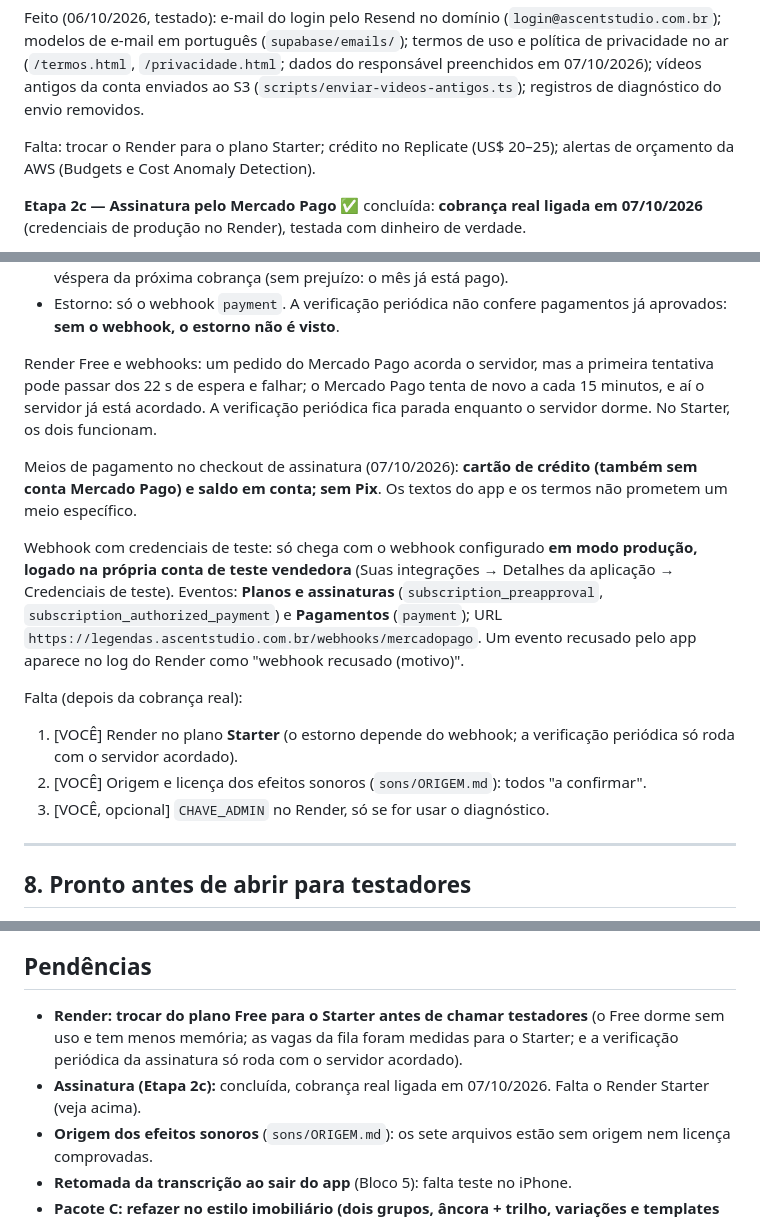
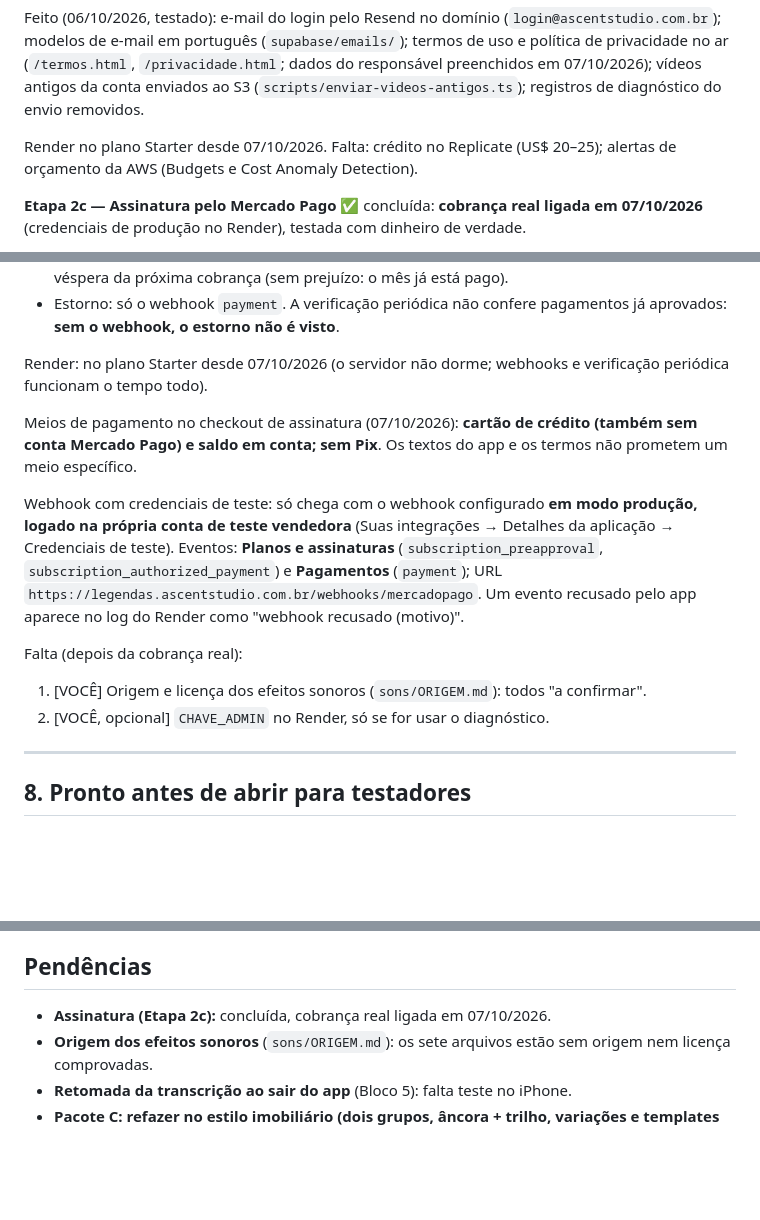
Before and after one commit to Rickznx123/ascent-legendas, a Markdown page: PLANO-ETAPA-3.md, 3 parts joined by grey strips. Rendered like a GitHub page; blank space fills up the shorter version.

Commit message:
plano: Render no Starter, webhooks de produção e Assinar de novo testados
Co-Authored-By: Claude Opus 5.5 <noreply@anthropic.com>

```diff
--- a/PLANO-ETAPA-3.md
+++ b/PLANO-ETAPA-3.md
@@ -270,7 +270,7 @@ Ordem: (1) `npm run nuvem:site`; (2) criar o serviço no Render (Docker, Ohio, S
 
 Feito (06/10/2026, testado): e-mail do login pelo Resend no domínio (`login@ascentstudio.com.br`); modelos de e-mail em português (`supabase/emails/`); termos de uso e política de privacidade no ar (`/termos.html`, `/privacidade.html`; dados do responsável preenchidos em 07/10/2026); vídeos antigos da conta enviados ao S3 (`scripts/enviar-videos-antigos.ts`); registros de diagnóstico do envio removidos.
 
-Falta: trocar o Render para o plano Starter; crédito no Replicate (US$ 20–25); alertas de orçamento da AWS (Budgets e Cost Anomaly Detection).
+Render no plano Starter desde 07/10/2026. Falta: crédito no Replicate (US$ 20–25); alertas de orçamento da AWS (Budgets e Cost Anomaly Detection).
 
 **Etapa 2c — Assinatura pelo Mercado Pago** ✅ concluída: **cobrança real ligada em 07/10/2026** (credenciais de produção no Render), testada com dinheiro de verdade.
 
@@ -288,16 +288,15 @@ Testado antes (07/10/2026, duas compradoras de teste): aprovado, recusado (cart
 - Cancelamento pelo app: o próprio app, na hora (não depende de webhook). Cancelamento feito na conta do Mercado Pago depende do webhook; sem ele, a verificação periódica só vê na véspera da próxima cobrança (sem prejuízo: o mês já está pago).
 - Estorno: só o webhook `payment`. A verificação periódica não confere pagamentos já aprovados: **sem o webhook, o estorno não é visto**.
 
-Render Free e webhooks: um pedido do Mercado Pago acorda o servidor, mas a primeira tentativa pode passar dos 22 s de espera e falhar; o Mercado Pago tenta de novo a cada 15 minutos, e aí o servidor já está acordado. A verificação periódica fica parada enquanto o servidor dorme. No Starter, os dois funcionam.
+Render: no plano Starter desde 07/10/2026 (o servidor não dorme; webhooks e verificação periódica funcionam o tempo todo).
 
 Meios de pagamento no checkout de assinatura (07/10/2026): **cartão de crédito (também sem conta Mercado Pago) e saldo em conta; sem Pix**. Os textos do app e os termos não prometem um meio específico.
 
 Webhook com credenciais de teste: só chega com o webhook configurado **em modo produção, logado na própria conta de teste vendedora** (Suas integrações → Detalhes da aplicação → Credenciais de teste). Eventos: **Planos e assinaturas** (`subscription_preapproval`, `subscription_authorized_payment`) e **Pagamentos** (`payment`); URL `https://legendas.ascentstudio.com.br/webhooks/mercadopago`. Um evento recusado pelo app aparece no log do Render como "webhook recusado (motivo)".
 
 Falta (depois da cobrança real):
-1. [VOCÊ] Render no plano **Starter** (o estorno depende do webhook; a verificação periódica só roda com o servidor acordado).
-2. [VOCÊ] Origem e licença dos efeitos sonoros (`sons/ORIGEM.md`): todos "a confirmar".
-3. [VOCÊ, opcional] `CHAVE_ADMIN` no Render, só se for usar o diagnóstico.
+1. [VOCÊ] Origem e licença dos efeitos sonoros (`sons/ORIGEM.md`): todos "a confirmar".
+2. [VOCÊ, opcional] `CHAVE_ADMIN` no Render, só se for usar o diagnóstico.
 ---
 
 ## 8. Pronto antes de abrir para testadores
@@ -334,8 +333,7 @@ Todas tomadas em 05/10/2026 (veja "Decisões tomadas", no começo). O domínio s
 
 ## Pendências
 
-- **Render: trocar do plano Free para o Starter antes de chamar testadores** (o Free dorme sem uso e tem menos memória; as vagas da fila foram medidas para o Starter; e a verificação periódica da assinatura só roda com o servidor acordado).
-- **Assinatura (Etapa 2c):** concluída, cobrança real ligada em 07/10/2026. Falta o Render Starter (veja acima).
+- **Assinatura (Etapa 2c):** concluída, cobrança real ligada em 07/10/2026.
 - **Origem dos efeitos sonoros** (`sons/ORIGEM.md`): os sete arquivos estão sem origem nem licença comprovadas.
 - **Retomada da transcrição ao sair do app** (Bloco 5): falta teste no iPhone.
 - **Pacote C: refazer no estilo imobiliário (dois grupos, âncora + trilho, variações e templates lineares).** As duas versões de 06/10/2026 foram desfeitas (dois grupos com motion blur, `31f6b06`; âncora e trilho, `a349932`): o C voltou ao desenho de antes (c1 a c6 e linear, Anton e Kaushan Script). A prancha de referência está em `pacote-c-referencia.html`, na raiz.
```
Also changed, not shown: other parts of PLANO-ETAPA-3.md (+1 -1 lines).
